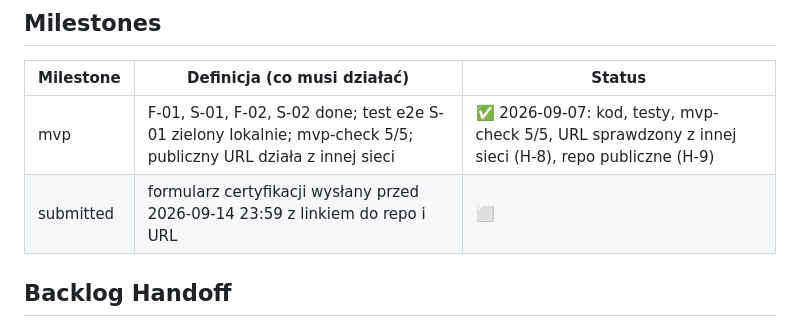
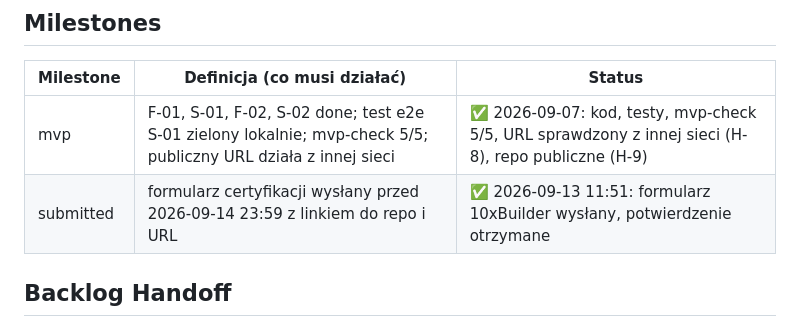
Before and after one commit to overblast-sketch/app-10xcards, a Markdown page: context/foundation/roadmap.md, the part around the change. GitHub-like rendering.

```diff
--- a/context/foundation/roadmap.md
+++ b/context/foundation/roadmap.md
@@ -152,7 +152,7 @@ sekrety, limit CPU) zanim skończy się czas.
 | Milestone | Definicja (co musi działać)                                                                                    | Status |
 | --------- | -------------------------------------------------------------------------------------------------------------- | ------ |
 | mvp       | F-01, S-01, F-02, S-02 done; test e2e S-01 zielony lokalnie; mvp-check 5/5; publiczny URL działa z innej sieci | ✅ 2026-09-07: kod, testy, mvp-check 5/5, URL sprawdzony z innej sieci (H-8), repo publiczne (H-9) |
-| submitted | formularz certyfikacji wysłany przed 2026-09-14 23:59 z linkiem do repo i URL                                  | ⬜     |
+| submitted | formularz certyfikacji wysłany przed 2026-09-14 23:59 z linkiem do repo i URL                                  | ✅ 2026-09-13 11:51: formularz 10xBuilder wysłany, potwierdzenie otrzymane |
 
 ## Backlog Handoff
 
```
Also changed, not shown: PROJECT_STATUS.md (+22 -10 lines), human/2026-09-07-przed-oddaniem.md (+2 -2 lines).
